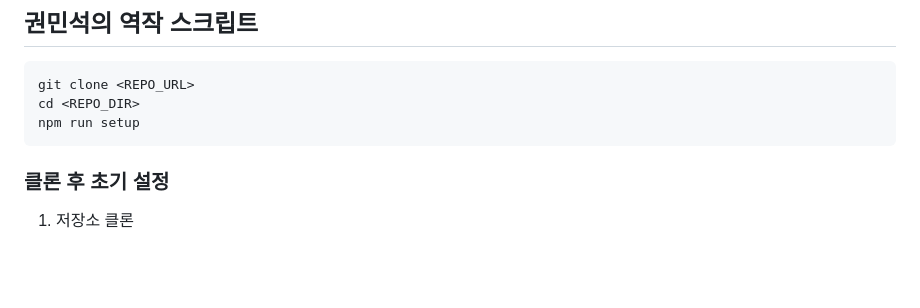
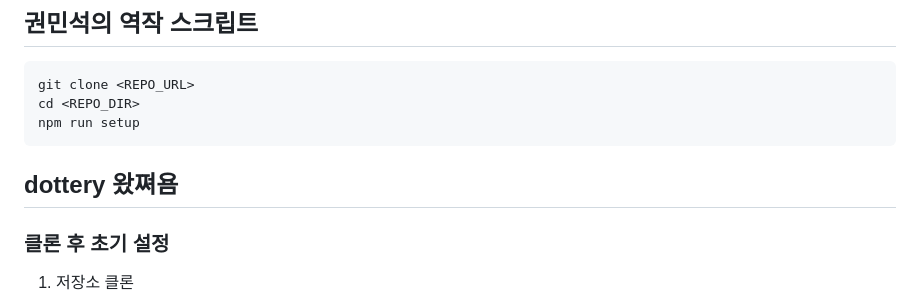
Before and after one commit to M-SE0K/JBSW-NOW, a Markdown page: README.md, the part around the change. Rendered like a GitHub page; blank space fills up the shorter version.

Commit message:
도경이 PR

````diff
--- a/README.md
+++ b/README.md
@@ -15,7 +15,7 @@ git clone <REPO_URL>
 cd <REPO_DIR>
 npm run setup
 ```
-
+## dottery 왔쪄욤
 
 ### 클론 후 초기 설정
 1) 저장소 클론
````
